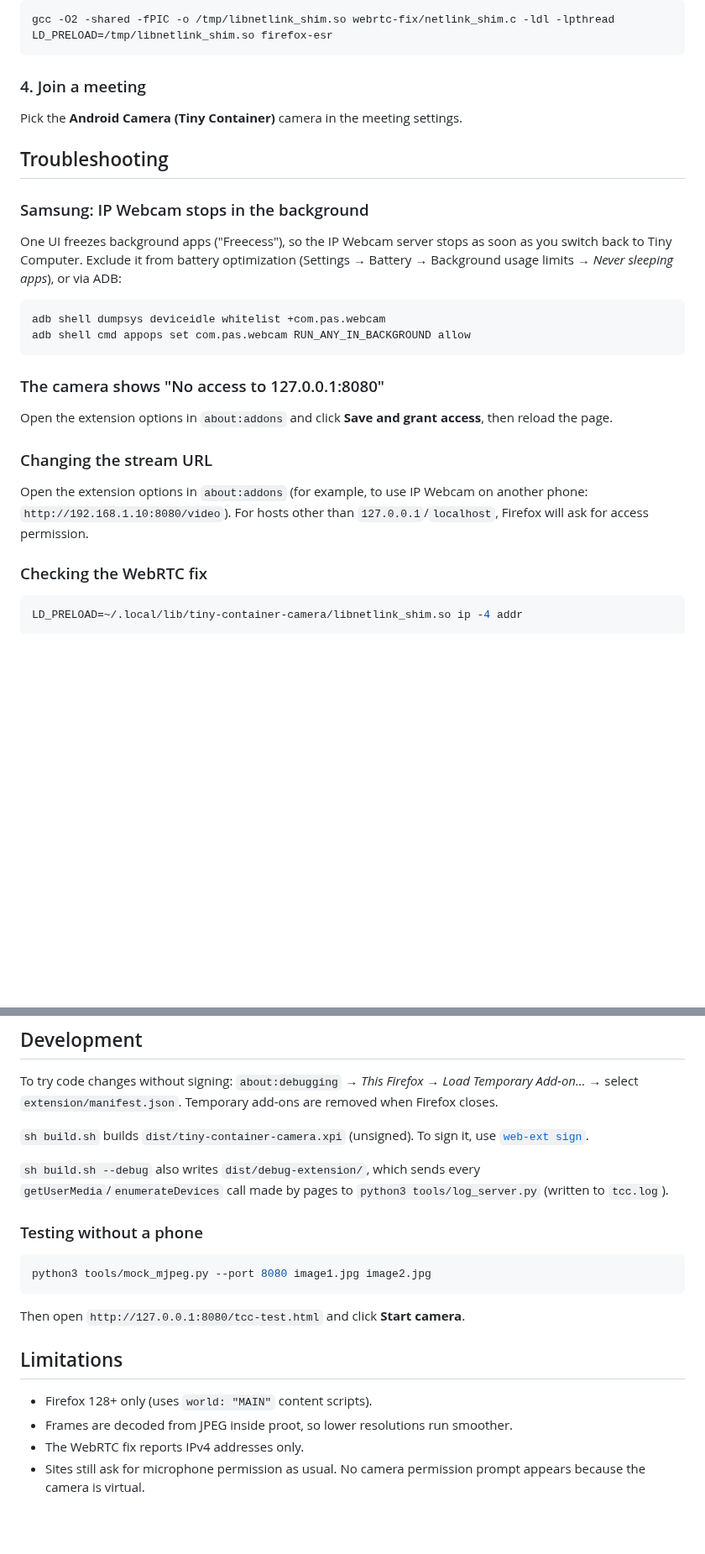
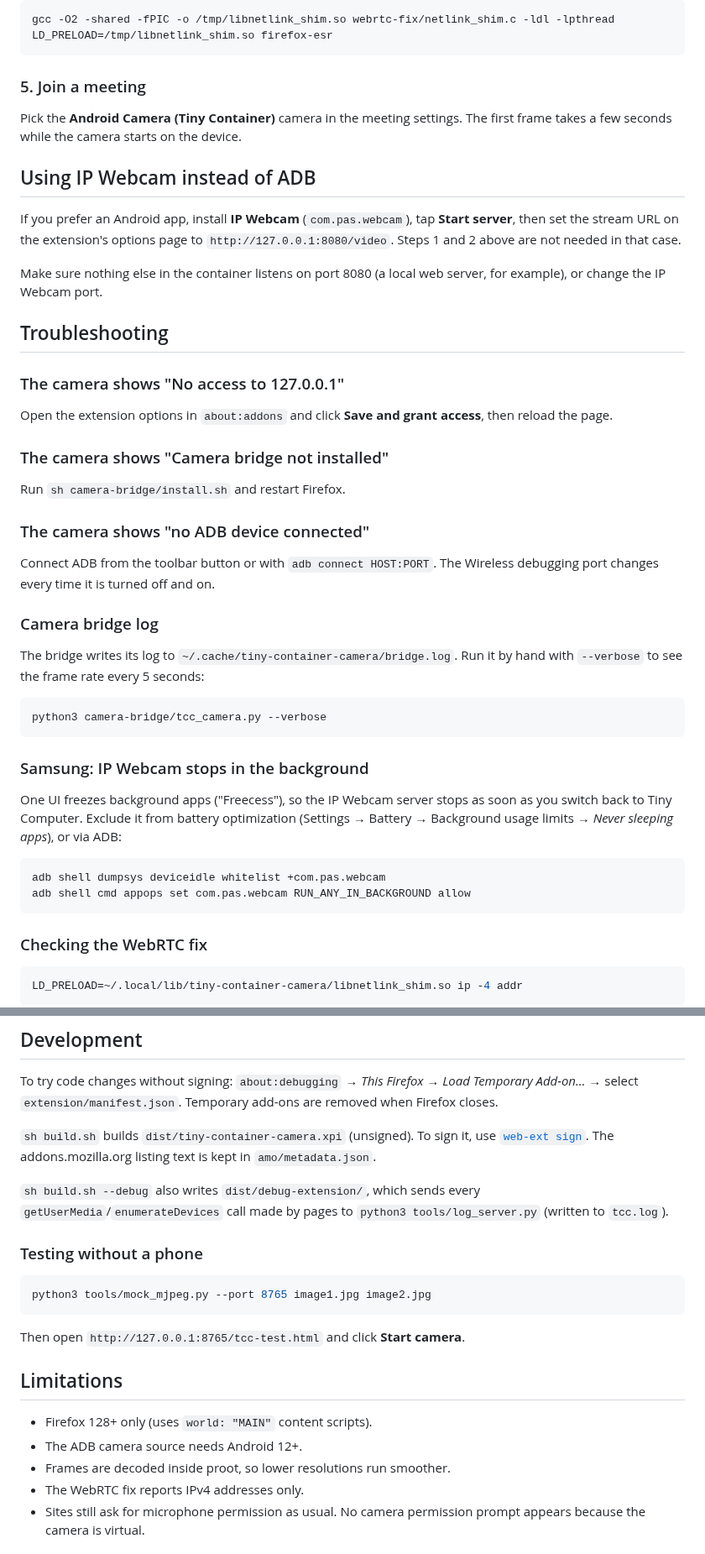
Before and after one commit to CreatorB/tiny-container-camera, a Markdown page: README.md, 2 parts joined by grey strips. Shown at 84% size. Drawn GitHub-style; blank space fills up the shorter version.

````diff
--- a/README.md
+++ b/README.md
@@ -101,11 +166,44 @@ gcc -O2 -shared -fPIC -o /tmp/libnetlink_shim.so webrtc-fix/netlink_shim.c -ldl
 LD_PRELOAD=/tmp/libnetlink_shim.so firefox-esr
 ```
 
-### 4. Join a meeting
+### 5. Join a meeting
 
 Pick the **Android Camera (Tiny Container)** camera in the meeting settings.
+The first frame takes a few seconds while the camera starts on the device.
+
+## Using IP Webcam instead of ADB
+
+If you prefer an Android app, install **IP Webcam** (`com.pas.webcam`), tap
+**Start server**, then set the stream URL on the extension's options page to
+`http://127.0.0.1:8080/video`. Steps 1 and 2 above are not needed in that case.
+
+Make sure nothing else in the container listens on port 8080 (a local web
+server, for example), or change the IP Webcam port.
 
 ## Troubleshooting
+
+### The camera shows "No access to 127.0.0.1"
+
+Open the extension options in `about:addons` and click
+**Save and grant access**, then reload the page.
+
+### The camera shows "Camera bridge not installed"
+
+Run `sh camera-bridge/install.sh` and restart Firefox.
+
+### The camera shows "no ADB device connected"
+
+Connect ADB from the toolbar button or with `adb connect HOST:PORT`. The
+Wireless debugging port changes every time it is turned off and on.
+
+### Camera bridge log
+
+The bridge writes its log to `~/.cache/tiny-container-camera/bridge.log`.
+Run it by hand with `--verbose` to see the frame rate every 5 seconds:
+
+```sh
+python3 camera-bridge/tcc_camera.py --verbose
+```
 
 ### Samsung: IP Webcam stops in the background
 
@@ -118,17 +216,6 @@ ADB:
 adb shell dumpsys deviceidle whitelist +com.pas.webcam
 adb shell cmd appops set com.pas.webcam RUN_ANY_IN_BACKGROUND allow
 ```
-
-### The camera shows "No access to 127.0.0.1:8080"
-
-Open the extension options in `about:addons` and click
-**Save and grant access**, then reload the page.
-
-### Changing the stream URL
-
-Open the extension options in `about:addons` (for example, to use IP Webcam
-on another phone: `http://192.168.1.10:8080/video`). For hosts other than
-`127.0.0.1`/`localhost`, Firefox will ask for access permission.
 
 ### Checking the WebRTC fix
 
@@ -148,6 +235,7 @@ Temporary add-ons are removed when Firefox closes.
 
 `sh build.sh` builds `dist/tiny-container-camera.xpi` (unsigned). To sign it,
 use [`web-ext sign`](https://extensionworkshop.com/documentation/develop/web-ext-command-reference/#web-ext-sign).
+The addons.mozilla.org listing text is kept in `amo/metadata.json`.
 
 `sh build.sh --debug` also writes `dist/debug-extension/`, which sends every
 `getUserMedia`/`enumerateDevices` call made by pages to
@@ -156,15 +244,16 @@ use [`web-ext sign`](https://extensionworkshop.com/documentation/develop/web-ext
 ### Testing without a phone
 
 ```sh
-python3 tools/mock_mjpeg.py --port 8080 image1.jpg image2.jpg
+python3 tools/mock_mjpeg.py --port 8765 image1.jpg image2.jpg
 ```
 
-Then open `http://127.0.0.1:8080/tcc-test.html` and click **Start camera**.
+Then open `http://127.0.0.1:8765/tcc-test.html` and click **Start camera**.
 
 ## Limitations
 
 - Firefox 128+ only (uses `world: "MAIN"` content scripts).
-- Frames are decoded from JPEG inside proot, so lower resolutions run smoother.
+- The ADB camera source needs Android 12+.
+- Frames are decoded inside proot, so lower resolutions run smoother.
 - The WebRTC fix reports IPv4 addresses only.
 - Sites still ask for microphone permission as usual. No camera permission
   prompt appears because the camera is virtual.
````
Also changed, not shown: other parts of README.md (+91 -26 lines), docs/screenshots/1-meet.jpg (added), docs/screenshots/2-camera-check.png (added), 2 other files.
